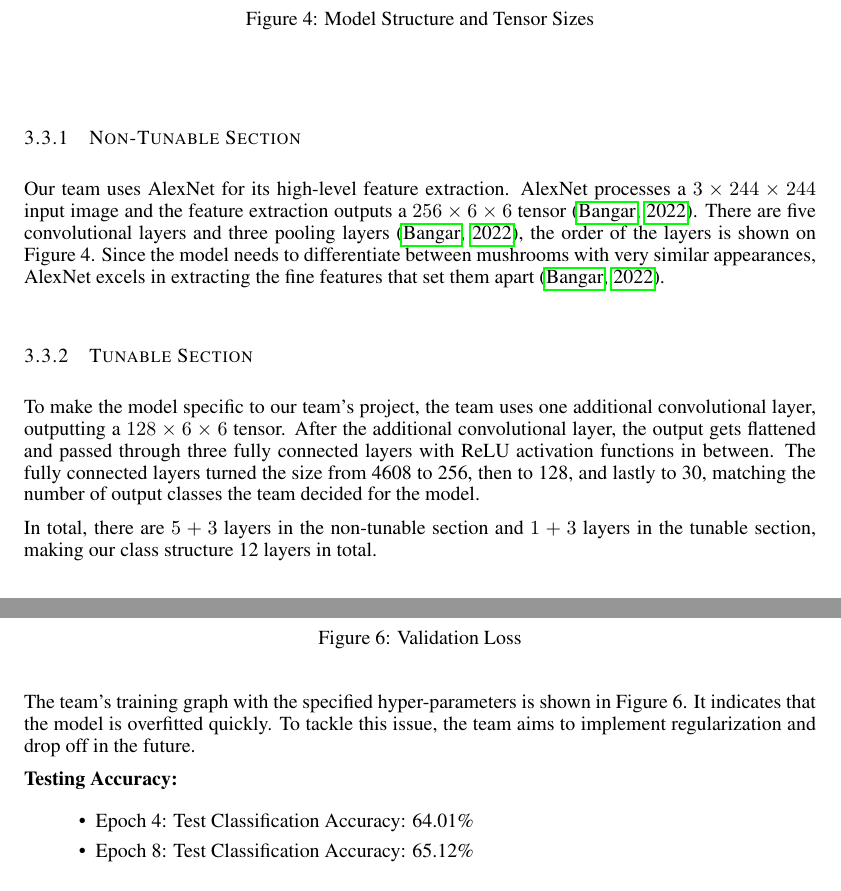
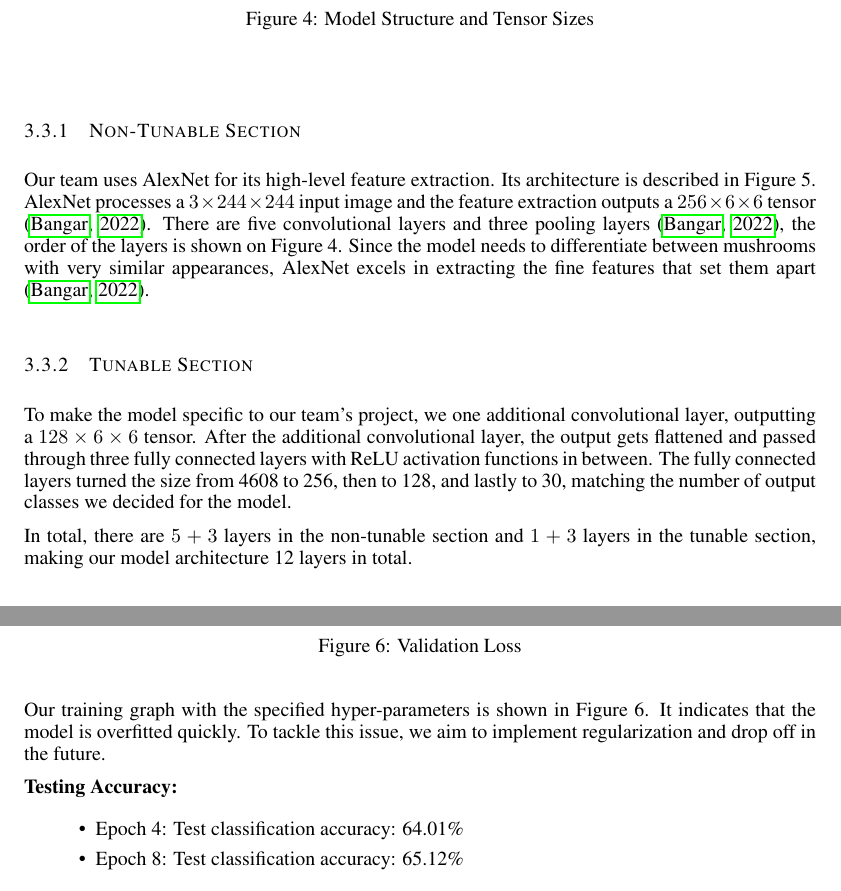
Before and after one commit to nbiancolin/convolutional-neural-nuts, a LaTeX document (tex/progress_report/progress_report.tex): two parts of pages 6 and 8 of 9, joined at a grey line, cut so that both start at the same text. Compiled offline with pdfLaTeX.

Commit message:
final bump

```diff
--- a/tex/progress_report/progress_report.tex
+++ b/tex/progress_report/progress_report.tex
@@ -391,14 +391,14 @@ Our CNN model consists of two main sections: a non-tunable transfer learning and
 
 \subsubsection{Non-Tunable Section}
 
-Our team uses AlexNet for its high-level feature extraction. AlexNet processes a $3 \times 244 \times 244$ input image and the feature extraction outputs a $256 \times 6 \times 6$ tensor \citep{Bangar.AlexNetArchitectureExplained.2022}. There are five convolutional layers and three pooling layers \citep{Bangar.AlexNetArchitectureExplained.2022}, the order of the layers is shown on Figure 4. Since the model needs to differentiate between mushrooms with very similar appearances, AlexNet excels in extracting the fine features that set them apart \citep{Bangar.AlexNetArchitectureExplained.2022}.
+Our team uses AlexNet for its high-level feature extraction. Its architecture is described in Figure 5. AlexNet processes a $3 \times 244 \times 244$ input image and the feature extraction outputs a $256 \times 6 \times 6$ tensor \citep{Bangar.AlexNetArchitectureExplained.2022}. There are five convolutional layers and three pooling layers \citep{Bangar.AlexNetArchitectureExplained.2022}, the order of the layers is shown on Figure 4. Since the model needs to differentiate between mushrooms with very similar appearances, AlexNet excels in extracting the fine features that set them apart \citep{Bangar.AlexNetArchitectureExplained.2022}.
 
 \subsubsection{Tunable Section}
 
-To make the model specific to our team’s project, the team uses one additional convolutional layer, outputting a $128 \times 6 \times 6$ tensor. After the additional convolutional layer, the output gets flattened and passed through three fully connected layers with ReLU activation functions in between. The fully connected layers turned the size from 4608 to 256, then to 128, and lastly to 30, matching the number of output classes the team decided for the model.
+To make the model specific to our team's project, we one additional convolutional layer, outputting a $128 \times 6 \times 6$ tensor. After the additional convolutional layer, the output gets flattened and passed through three fully connected layers with ReLU activation functions in between. The fully connected layers turned the size from 4608 to 256, then to 128, and lastly to 30, matching the number of output classes we decided for the model.
 
 
-In total, there are $5+3$ layers in the non-tunable section and $1+3$ layers in the tunable section, making our class structure 12 layers in total.
+In total, there are $5+3$ layers in the non-tunable section and $1+3$ layers in the tunable section, making our model architecture 12 layers in total.
 
 \begin{figure}[h]
     \begin{center}
@@ -443,11 +443,11 @@ For the current best result, we used a batch size of 36, learning rate of 0.007,
 
 \FloatBarrier
 
-The team's training graph with the specified hyper-parameters is shown in Figure 6. It indicates that the model is overfitted quickly. To tackle this issue, the team aims to implement regularization and drop off in the future.
+Our training graph with the specified hyper-parameters is shown in Figure 6. It indicates that the model is overfitted quickly. To tackle this issue, we aim to implement regularization and drop off in the future.
 
 \textbf{Testing Accuracy:}
 \begin{itemize}
-    \item Epoch 4: Test Classification Accuracy: 64.01\%
-    \item Epoch 8: Test Classification Accuracy: 65.12\%
+    \item Epoch 4: Test classification accuracy: 64.01\%
+    \item Epoch 8: Test classification accuracy: 65.12\%
 \end{itemize}
 
```
Also changed, not shown: tex/progress_report/progress_report.pdf, tex/progress_report/progress_report.tex (14 more changed lines).
